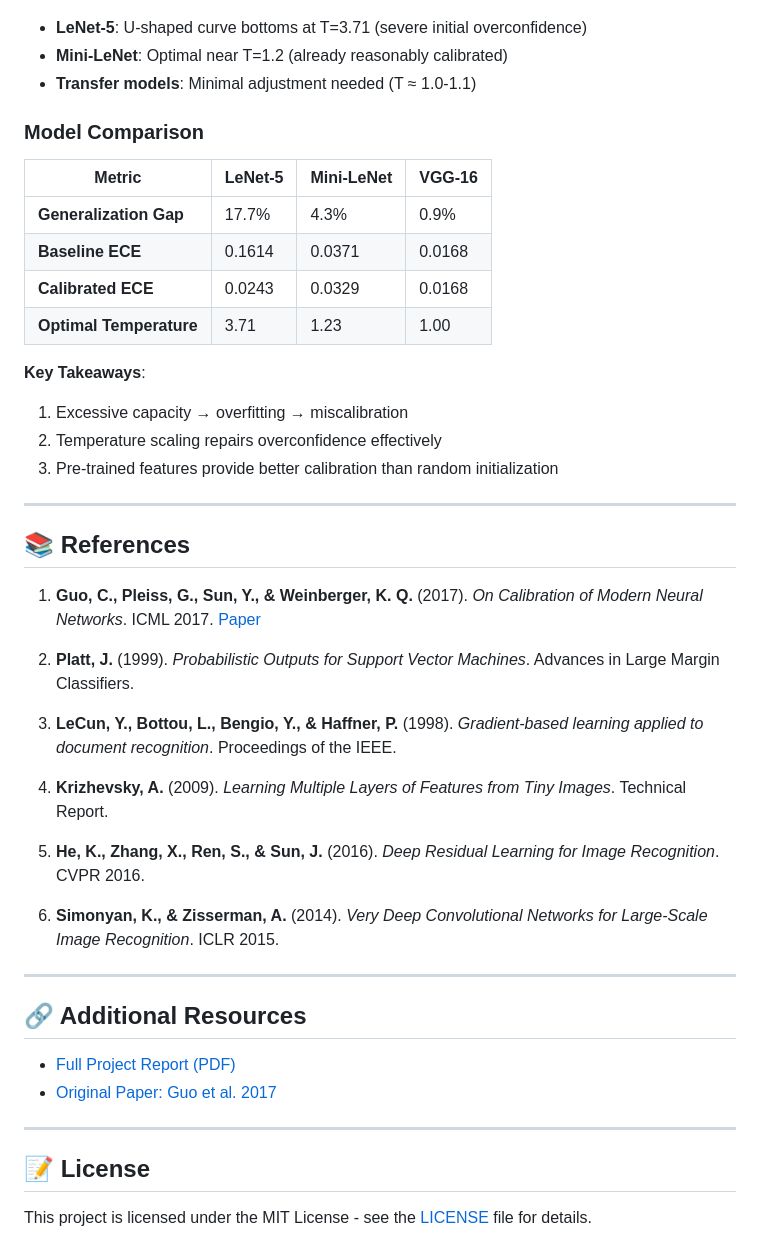
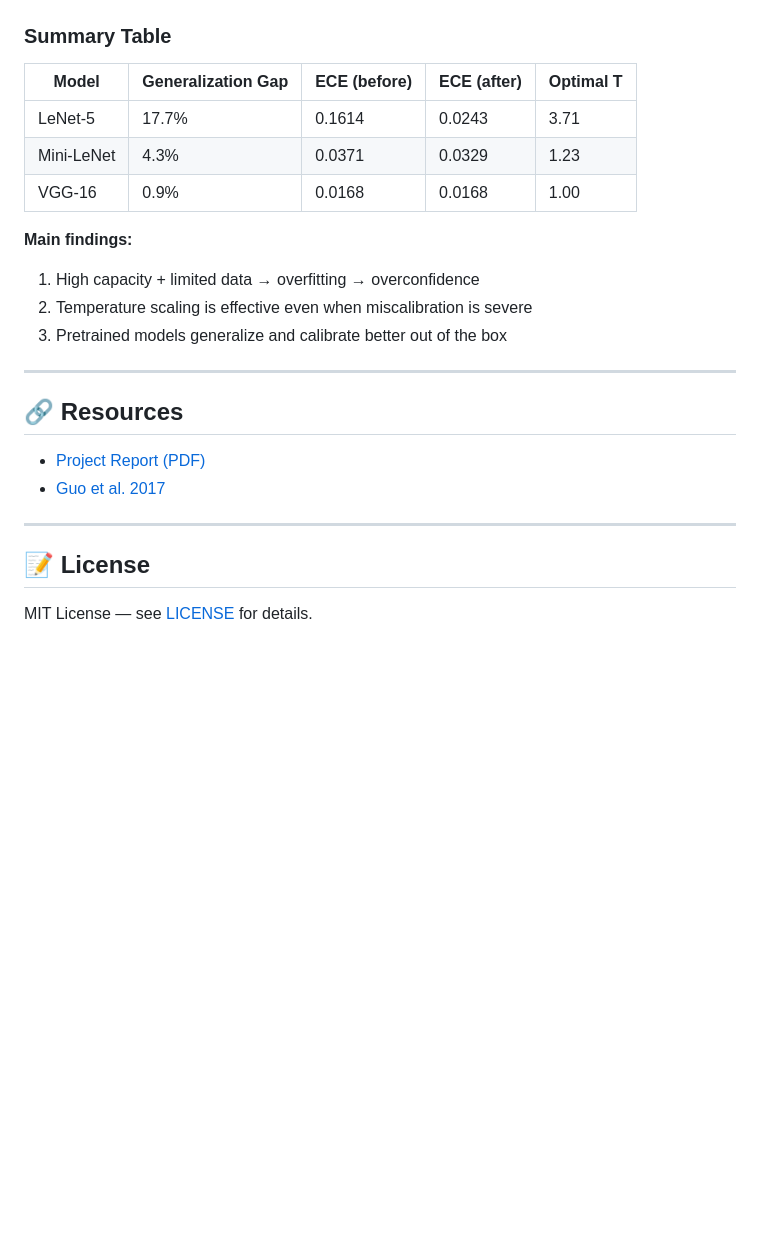
Before and after one commit to mmunozpz/cnn-calibration, a Markdown page: README.md, the part around one of its changes. Drawn GitHub-style; blank space fills up the shorter version.

```diff
--- a/README.md
+++ b/README.md
@@ -134,50 +98,29 @@ p_i = exp(z_i/T) / Σ exp(z_j/T)
   <img src="images/temp_scaling_ece.png" width="400"/>
 </p>
 
-- **LeNet-5**: U-shaped curve bottoms at T=3.71 (severe initial overconfidence)
-- **Mini-LeNet**: Optimal near T=1.2 (already reasonably calibrated)
-- **Transfer models**: Minimal adjustment needed (T ≈ 1.0-1.1)
+### Summary Table
 
-### Model Comparison
+| Model      | Generalization Gap | ECE (before) | ECE (after) | Optimal T |
+| ---------- | ------------------ | ------------ | ----------- | --------- |
+| LeNet-5    | 17.7%              | 0.1614       | 0.0243      | 3.71      |
+| Mini-LeNet | 4.3%               | 0.0371       | 0.0329      | 1.23      |
+| VGG-16     | 0.9%               | 0.0168       | 0.0168      | 1.00      |
 
-| Metric                  | LeNet-5 | Mini-LeNet | VGG-16 |
-| ----------------------- | ------- | ---------- | ------ |
-| **Generalization Gap**  | 17.7%   | 4.3%       | 0.9%   |
-| **Baseline ECE**        | 0.1614  | 0.0371     | 0.0168 |
-| **Calibrated ECE**      | 0.0243  | 0.0329     | 0.0168 |
-| **Optimal Temperature** | 3.71    | 1.23       | 1.00   |
+**Main findings:**
 
-**Key Takeaways**:
-
-1. Excessive capacity → overfitting → miscalibration
-2. Temperature scaling repairs overconfidence effectively
-3. Pre-trained features provide better calibration than random initialization
+1. High capacity + limited data → overfitting → overconfidence
+2. Temperature scaling is effective even when miscalibration is severe
+3. Pretrained models generalize and calibrate better out of the box
 
 ---
 
-## 📚 References
+## 🔗 Resources
 
-1. **Guo, C., Pleiss, G., Sun, Y., & Weinberger, K. Q.** (2017). _On Calibration of Modern Neural Networks_. ICML 2017. [Paper](http://proceedings.mlr.press/v70/guo17a.html)
-
-2. **Platt, J.** (1999). _Probabilistic Outputs for Support Vector Machines_. Advances in Large Margin Classifiers.
-
-3. **LeCun, Y., Bottou, L., Bengio, Y., & Haffner, P.** (1998). _Gradient-based learning applied to document recognition_. Proceedings of the IEEE.
-
-4. **Krizhevsky, A.** (2009). _Learning Multiple Layers of Features from Tiny Images_. Technical Report.
-
-5. **He, K., Zhang, X., Ren, S., & Sun, J.** (2016). _Deep Residual Learning for Image Recognition_. CVPR 2016.
-
-6. **Simonyan, K., & Zisserman, A.** (2014). _Very Deep Convolutional Networks for Large-Scale Image Recognition_. ICLR 2015.
-
----
-
-## 🔗 Additional Resources
-
-- [Full Project Report (PDF)](project_report.pdf)
-- [Original Paper: Guo et al. 2017](http://proceedings.mlr.press/v70/guo17a.html)
+- [Project Report (PDF)](project_report.pdf)
+- [Guo et al. 2017](http://proceedings.mlr.press/v70/guo17a.html)
 
 ---
 
 ## 📝 License
 
-This project is licensed under the MIT License - see the [LICENSE](LICENSE) file for details.
+MIT License — see [LICENSE](LICENSE) for details.
```
Also changed, not shown: other parts of README.md (+42 -78 lines).
